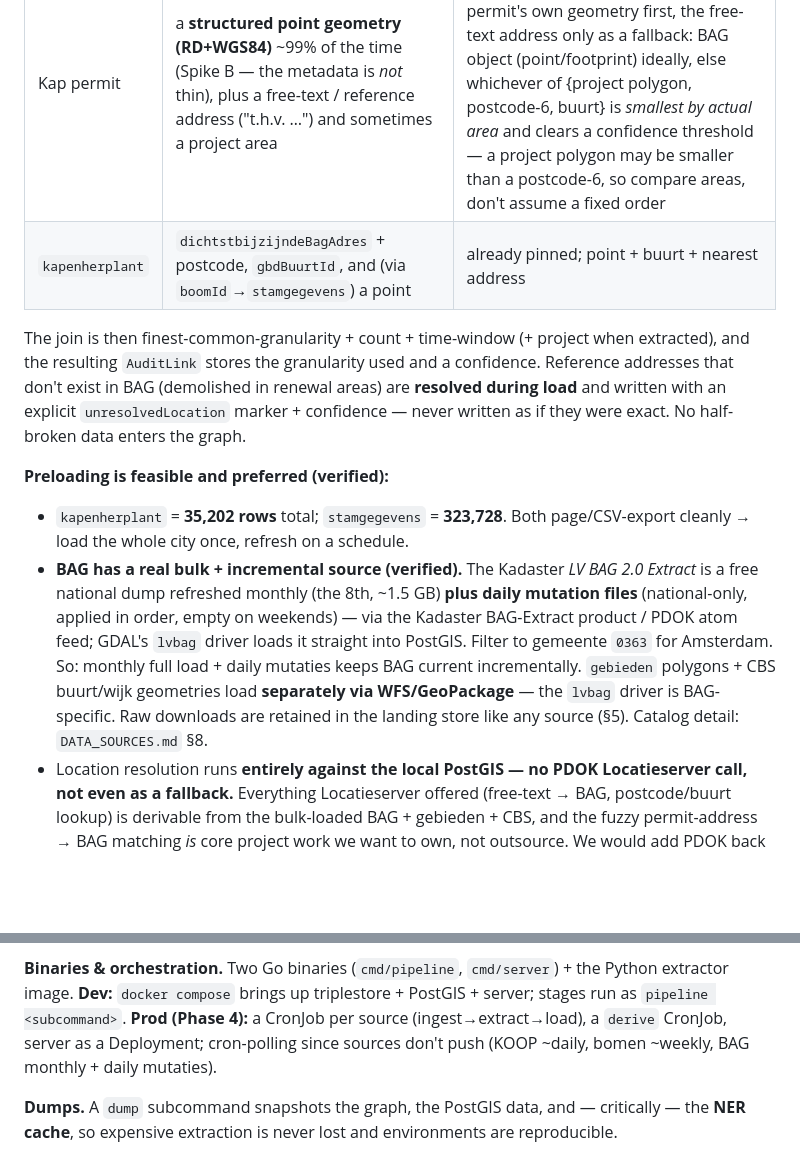
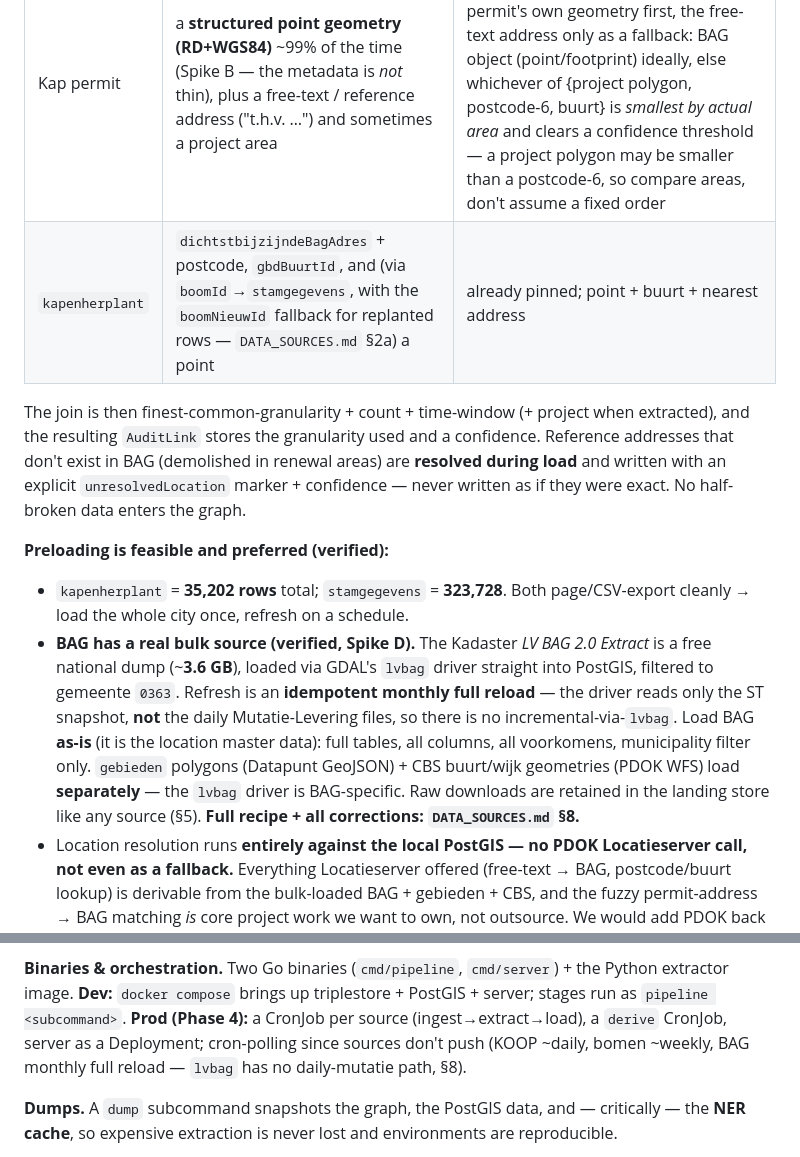
Before and after one commit to Blogem/gemeten-stad, a Markdown page: docs/IMPLEMENTATION_PLAN.md, 2 parts joined by grey strips. Drawn GitHub-style; blank space fills up the shorter version.

Commit message:
docs: reconcile stale BAG refresh claims with Spike D findings
IMPLEMENTATION_PLAN §4/§5 still described the BAG source pre-Spike-D (~1.5 GB
"plus daily mutation files ... lvbag loads it ... monthly full load + daily
mutaties"). lvbag reads only the ST snapshot, so refresh is a monthly full
reload; the extract is ~3.6 GB. Update the §4 preloading bullet and the §5
prod-cadence line to match DATA_SOURCES §8, and note the boomNieuwId fallback
on the kapenherplant location row.

Co-Authored-By: Claude Opus 4.8 <noreply@anthropic.com>

```diff
--- a/docs/IMPLEMENTATION_PLAN.md
+++ b/docs/IMPLEMENTATION_PLAN.md
@@ -215,7 +215,7 @@ finest level we can establish, with confidence:
 | Source side | What it gives | Resolves to |
 |---|---|---|
 | Kap permit | a **structured point geometry (RD+WGS84)** ~99% of the time (Spike B — the metadata is *not* thin), plus a free-text / reference address ("t.h.v. …") and sometimes a project area | the **smallest area we can confidently place it in** — point-in-polygon from the permit's own geometry first, the free-text address only as a fallback: BAG object (point/footprint) ideally, else whichever of {project polygon, postcode-6, buurt} is *smallest by actual area* and clears a confidence threshold — a project polygon may be smaller than a postcode-6, so compare areas, don't assume a fixed order |
-| `kapenherplant` | `dichtstbijzijndeBagAdres` + postcode, `gbdBuurtId`, and (via `boomId`→`stamgegevens`) a point | already pinned; point + buurt + nearest address |
+| `kapenherplant` | `dichtstbijzijndeBagAdres` + postcode, `gbdBuurtId`, and (via `boomId`→`stamgegevens`, with the `boomNieuwId` fallback for replanted rows — `DATA_SOURCES.md` §2a) a point | already pinned; point + buurt + nearest address |
 
 The join is then finest-common-granularity + count + time-window (+ project when
 extracted), and the resulting `AuditLink` stores the granularity used and a confidence.
@@ -226,14 +226,14 @@ written as if they were exact. No half-broken data enters the graph.
 **Preloading is feasible and preferred (verified):**
 - `kapenherplant` = **35,202 rows** total; `stamgegevens` = **323,728**. Both page/CSV-export
   cleanly → load the whole city once, refresh on a schedule.
-- **BAG has a real bulk + incremental source (verified).** The Kadaster *LV BAG 2.0 Extract*
-  is a free national dump refreshed monthly (the 8th, ~1.5 GB) **plus daily mutation files**
-  (national-only, applied in order, empty on weekends) — via the Kadaster BAG-Extract product
-  / PDOK atom feed; GDAL's `lvbag` driver loads it straight into PostGIS. Filter to gemeente
-  `0363` for Amsterdam. So: monthly full load + daily mutaties keeps BAG current
-  incrementally. `gebieden` polygons + CBS buurt/wijk geometries load **separately via
-  WFS/GeoPackage** — the `lvbag` driver is BAG-specific. Raw downloads are retained in the
-  landing store like any source (§5). Catalog detail: `DATA_SOURCES.md` §8.
+- **BAG has a real bulk source (verified, Spike D).** The Kadaster *LV BAG 2.0 Extract* is a free
+  national dump (~**3.6 GB**), loaded via GDAL's `lvbag` driver straight into PostGIS, filtered to
+  gemeente `0363`. Refresh is an **idempotent monthly full reload** — the driver reads only the ST
+  snapshot, **not** the daily Mutatie-Levering files, so there is no incremental-via-`lvbag`. Load
+  BAG **as-is** (it is the location master data): full tables, all columns, all voorkomens,
+  municipality filter only. `gebieden` polygons (Datapunt GeoJSON) + CBS buurt/wijk geometries (PDOK
+  WFS) load **separately** — the `lvbag` driver is BAG-specific. Raw downloads are retained in the
+  landing store like any source (§5). **Full recipe + all corrections: `DATA_SOURCES.md` §8.**
 - Location resolution runs **entirely against the local PostGIS — no PDOK Locatieserver call,
   not even as a fallback.** Everything Locatieserver offered (free-text → BAG, postcode/buurt
   lookup) is derivable from the bulk-loaded BAG + gebieden + CBS, and the fuzzy permit-address
@@ -307,7 +307,7 @@ Widening scope later = widening the query.
 extractor image. **Dev:** `docker compose` brings up triplestore + PostGIS + server; stages
 run as `pipeline <subcommand>`. **Prod (Phase 4):** a CronJob per source
 (ingest→extract→load), a `derive` CronJob, server as a Deployment; cron-polling since sources
-don't push (KOOP ~daily, bomen ~weekly, BAG monthly + daily mutaties).
+don't push (KOOP ~daily, bomen ~weekly, BAG monthly full reload — `lvbag` has no daily-mutatie path, §8).
 
 **Dumps.** A `dump` subcommand snapshots the graph, the PostGIS data, and — critically — the
 **NER cache**, so expensive extraction is never lost and environments are reproducible.
```
